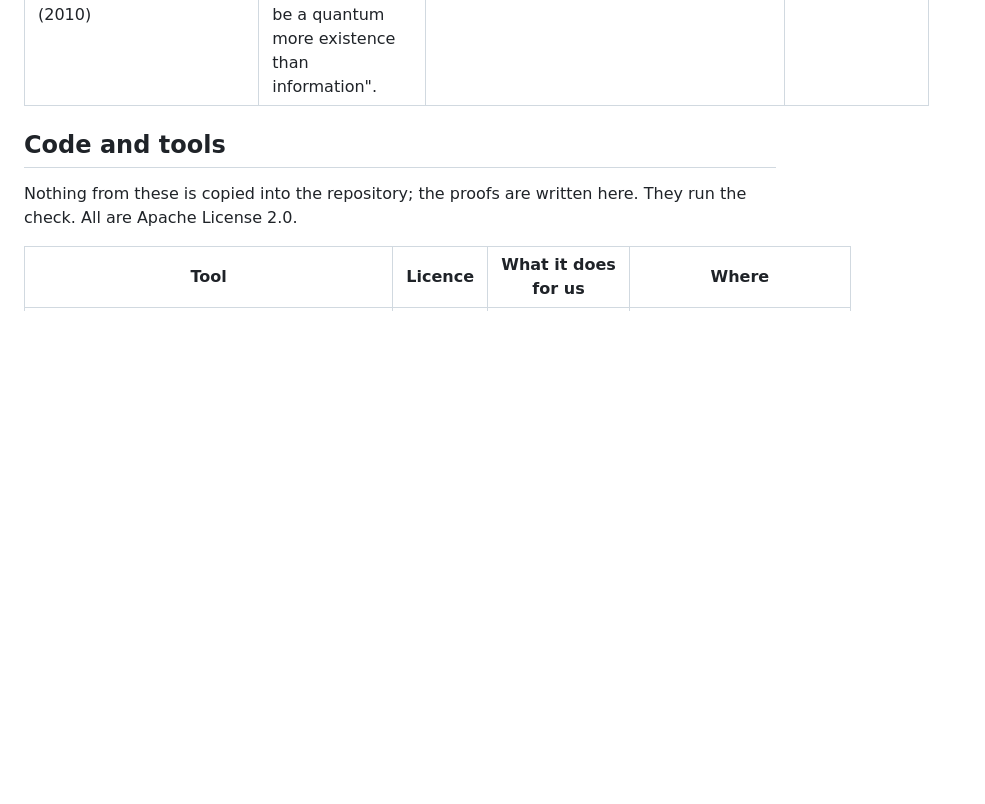
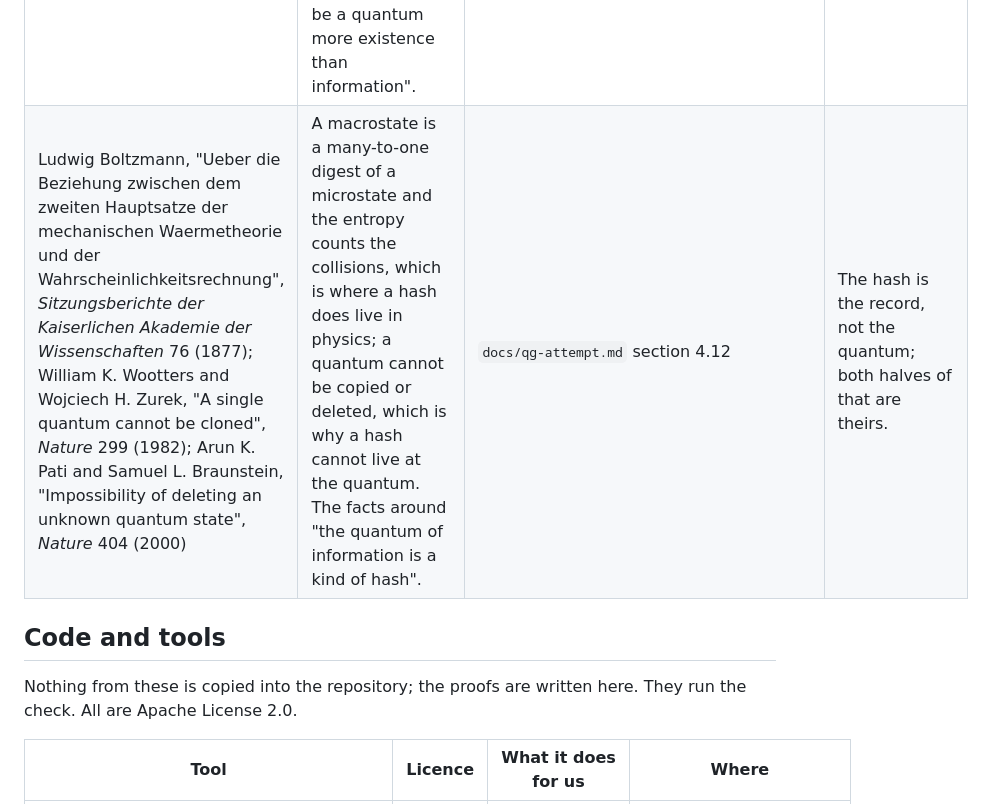
Before and after one commit to StevenHrovat/gravity, a Markdown page: docs/acknowledgements.md, the part around the change. Drawn GitHub-style; blank space fills up the shorter version.

```diff
--- a/docs/acknowledgements.md
+++ b/docs/acknowledgements.md
@@ -58,6 +58,7 @@ Ideas and papers are not licensed and need no licence; they are cited and thanke
 | William H. Bragg and William L. Bragg, "The Reflection of X-rays by Crystals", *Proceedings of the Royal Society A* 88 (1913); Rudolf L. Moessbauer, "Kernresonanzfluoreszenz von Gammastrahlung in Ir¹⁹¹", *Z. Phys.* 151 (1958) | A photon exchanges momentum with a crystal and no atom is the site of the exchange; the diffraction pattern exists only because the position did not collapse, and the recoil-free emission shares the momentum with the whole lattice. The facts against "collapsing into existence space also gives both time and space" for every interaction. | `docs/qg-attempt.md` section 4.12 | An exchange without a place is theirs to have measured, a century ago and sixty years ago. |
 | Emmy Noether, "Invariante Variationsprobleme", *Nachrichten von der Gesellschaft der Wissenschaften zu Goettingen* (1918) | Every conserved quantity is a symmetry, and at a local vertex all of them are passed on together: energy, momentum, angular momentum and every charge. The owner's final version, "both sides dissolve at the same instant and their information is liberated at once", is this, and it is right. | `docs/qg-attempt.md` section 4.12 | The sentence the owner arrived at is hers, and it is the one that holds. |
 | Gerard 't Hooft, "Dimensional Reduction in Quantum Gravity" (1993, arXiv:gr-qc/9310026); Leonard Susskind, "The World as a Hologram", *Journal of Mathematical Physics* 36 (1995); Charles H. Lineweaver and Chas A. Egan, "A larger estimate of the entropy of the universe", *The Astrophysical Journal* 710 (2010) | The information in a region never exceeds its area in Planck units, an inequality that only a black hole saturates; and the count: the universe's information is about 10¹⁰⁴ bits, its horizon's capacity about 10¹²², eighteen orders apart. The facts against "there can never be a quantum more existence than information". | `docs/qg-attempt.md` section 4.12 | The one-way relation is theirs, and so is the measurement of how far from balance the universe is. |
+| Ludwig Boltzmann, "Ueber die Beziehung zwischen dem zweiten Hauptsatze der mechanischen Waermetheorie und der Wahrscheinlichkeitsrechnung", *Sitzungsberichte der Kaiserlichen Akademie der Wissenschaften* 76 (1877); William K. Wootters and Wojciech H. Zurek, "A single quantum cannot be cloned", *Nature* 299 (1982); Arun K. Pati and Samuel L. Braunstein, "Impossibility of deleting an unknown quantum state", *Nature* 404 (2000) | A macrostate is a many-to-one digest of a microstate and the entropy counts the collisions, which is where a hash does live in physics; a quantum cannot be copied or deleted, which is why a hash cannot live at the quantum. The facts around "the quantum of information is a kind of hash". | `docs/qg-attempt.md` section 4.12 | The hash is the record, not the quantum; both halves of that are theirs. |
 
 ## Code and tools
 
```
Also changed, not shown: docs/qg-attempt.md (+12 -0 lines).
